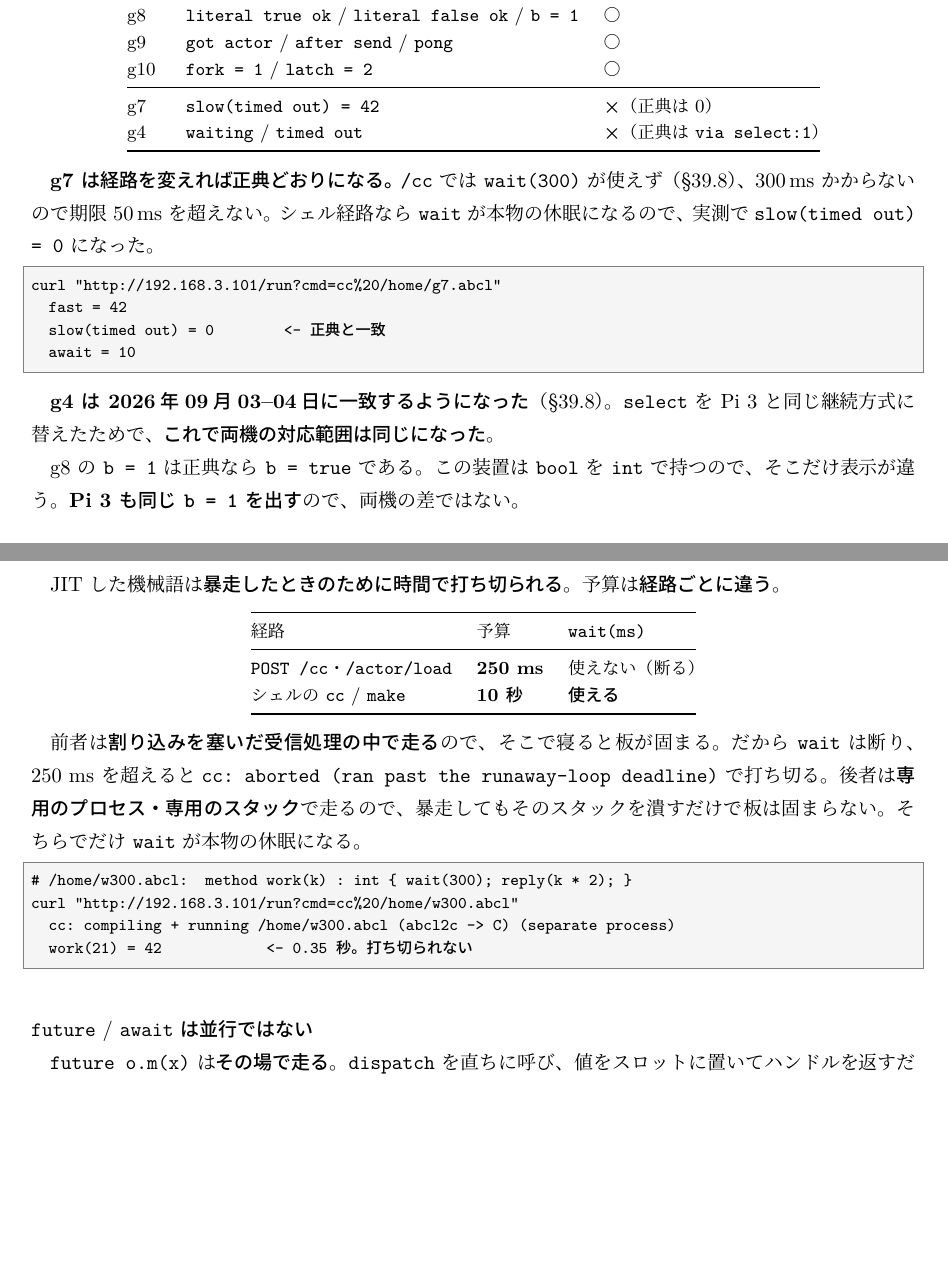
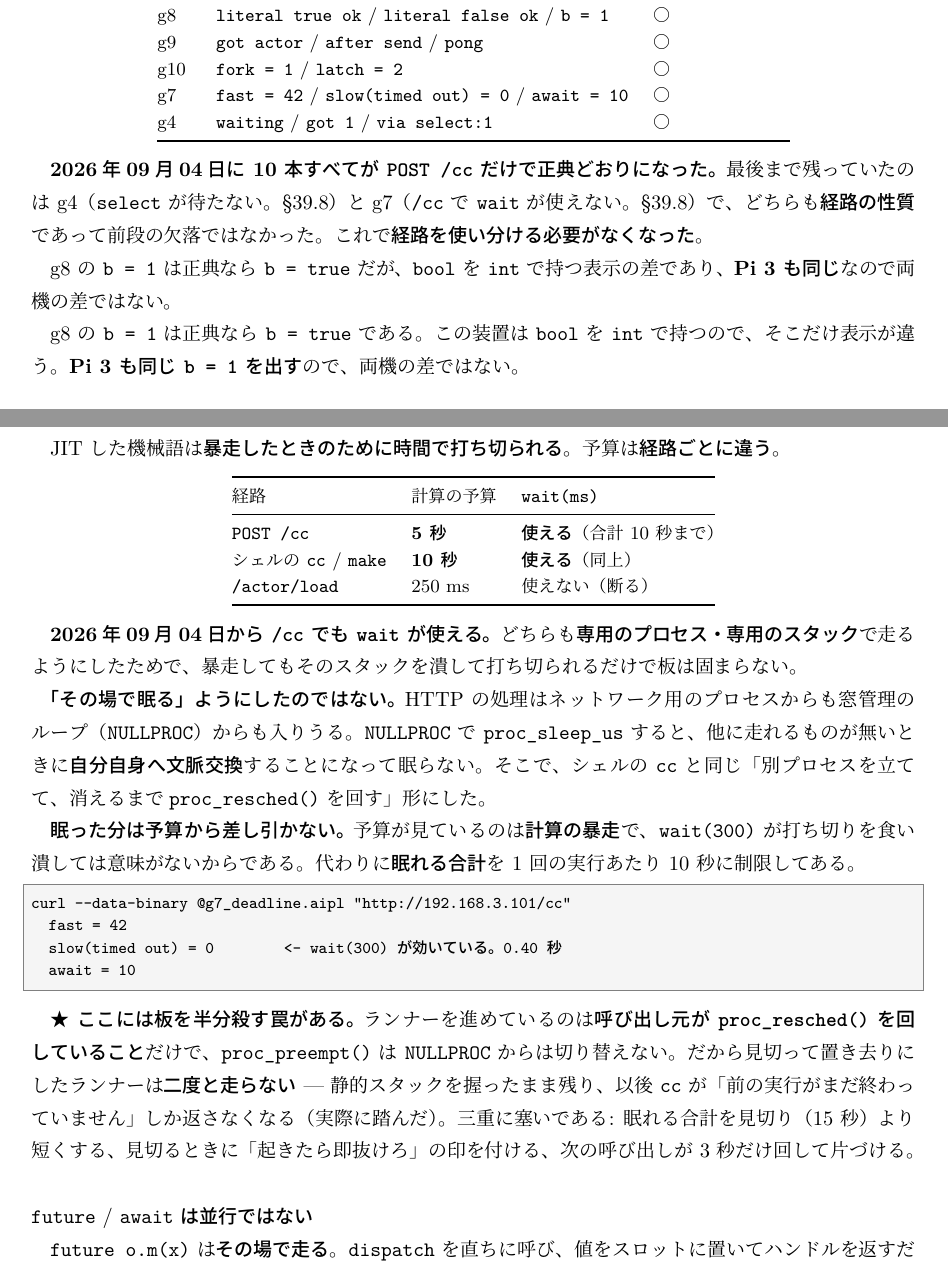
Before and after one commit to yaskodama/abclcp, a LaTeX document (docs/aipl_guide_ja.tex): two parts of pages 38 and 39 of 46, joined at a grey line, cut so that both start at the same text, the shorter picture padded with empty space. The pictures show the PDF file docs/aipl_guide_ja.pdf that the author committed with the source.

Commit message:
ガイド第39章: Pi 5 の /cc でも wait が使える（正典ガイド 10/10）
「打ち切りの予算と wait」の節を書き直した。/cc は専用プロセスで走るように
なったので wait が使え、経路ごとの使い分けが要らなくなった。
併せて Pi 5 の実機表から g7 と g4 の「一致しない」行を外し、10/10 にした。

新しく書いたこと:
- 「その場で眠る」ではないこと。HTTP の処理はネットワーク用プロセスからも
  窓管理ループ（NULLPROC）からも入りうる。NULLPROC で proc_sleep_us すると
  他に走れるものが無いとき自分自身へ文脈交換して眠らない。
- 眠った分は予算から差し引かない。予算は計算の暴走だけを見る。
  代わりに眠れる合計を 1 回 10 秒に制限。
- ★ 見切って置き去りにしたランナーは二度と走らない（proc_preempt は
  NULLPROC からは切り替えない）。静的スタックを握ったまま残り、以後 cc が
  使えなくなる。三重の歯止めを入れた。実機で踏んでから書いた。

日46頁／英41頁。数値はすべて 2026-09-04 に実機（1fb2852a…）で測ったもの。

Co-Authored-By: Claude Opus 5 (1M context) <noreply@anthropic.com>
Claude-Session: https://claude.ai/code/session_01VtQt5rHMw6L4WkqVcC2jNe

```diff
--- a/docs/aipl_guide_ja.tex
+++ b/docs/aipl_guide_ja.tex
@@ -1752,8 +1752,8 @@ Pi 5（\texttt{192.168.3.101}）は\textbf{実行方式が違う}。
 アクターの器 & \textbf{Xinu の実プロセス}（本物の並行） & 協調ポンプ（単一スレッド） \\
 \texttt{select} & 継続分割＋横取り & \textbf{同じ} \\
 \texttt{future} / \texttt{await} & 継続分割（並行ではない） & 即時実行（並行ではない） \\
-\texttt{wait(ms)} & VM の命令。どの経路でも効く & \textbf{シェル経路でのみ} \\
-正典ガイド 10 本 & \textbf{8 本が完全一致}（下記） & \textbf{8 本が完全一致}（シェル経路なら 9） \\
+\texttt{wait(ms)} & VM の命令。どの経路でも効く & \textbf{どの経路でも効く} \\
+正典ガイド 10 本 & \textbf{8 本が完全一致}（下記） & \textbf{10 本すべて一致} \\
 値の種類 & 整数と文字列 & 整数・文字列・浮動小数・リスト \\
 \texttt{ai\_call} & 命令 \texttt{0x52} & ランタイム \texttt{v\_ai\_call} \\
 \texttt{ai\_call} の実測 & 2--6 秒 & \textbf{0.42 秒} \\
@@ -1887,28 +1887,20 @@ g6 & \texttt{1} / \texttt{1} / \texttt{n = 1} & ○ \\
 g8 & \texttt{literal true ok} / \texttt{literal false ok} / \texttt{b = 1} & ○ \\
 g9 & \texttt{got actor} / \texttt{after send} / \texttt{pong} & ○ \\
 g10 & \texttt{fork  = 1} / \texttt{latch = 2} & ○ \\
-\midrule
-g7 & \texttt{slow(timed out) = 42} & \textbf{×}（正典は 0） \\
-g4 & \texttt{waiting} / \texttt{timed out} & \textbf{×}（正典は \texttt{via select:1}） \\
-\bottomrule
-\end{tabular}
-\end{center}
-
-\textbf{g7 は経路を変えれば正典どおりになる。} \texttt{/cc} では \texttt{wait(300)} が
-使えず（\S\ref{sec:pi5-budget}）、300\,ms かからないので期限 50\,ms を超えない。
-シェル経路なら \texttt{wait} が本物の休眠になるので、実測で
-\texttt{slow(timed out) = 0} になった。
-
-\begin{term}
-curl "http://192.168.3.101/run?cmd=cc%20/home/g7.abcl"
-  fast = 42
-  slow(timed out) = 0        <- 正典と一致
-  await = 10
-\end{term}
-
-\textbf{g4 は 2026年09月03--04日に一致するようになった}（\S\ref{sec:pi5-select}）。
-\texttt{select} を Pi 3 と同じ継続方式に替えたためで、
-\textbf{これで両機の対応範囲は同じになった}。
+g7 & \texttt{fast = 42} / \texttt{slow(timed out) = 0} / \texttt{await = 10} & ○ \\
+g4 & \texttt{waiting} / \texttt{got 1} / \texttt{via select:1} & ○ \\
+\bottomrule
+\end{tabular}
+\end{center}
+
+\textbf{2026年09月04日に 10 本すべてが \texttt{POST /cc} だけで正典どおりになった。}
+最後まで残っていたのは g4（\texttt{select} が待たない。\S\ref{sec:pi5-select}）と
+g7（\texttt{/cc} で \texttt{wait} が使えない。\S\ref{sec:pi5-budget}）で、
+どちらも\textbf{経路の性質}であって前段の欠落ではなかった。
+これで\textbf{経路を使い分ける必要がなくなった}。
+
+g8 の \texttt{b = 1} は正典なら \texttt{b = true} だが、\ty{bool} を \ty{int} で持つ
+表示の差であり、\textbf{Pi 3 も同じ}なので両機の差ではない。
 
 g8 の \texttt{b = 1} は正典なら \texttt{b = true} である。
 この装置は \ty{bool} を \ty{int} で持つので、そこだけ表示が違う。
@@ -1965,26 +1957,46 @@ JIT した機械語は\textbf{暴走したときのために時間で打ち切
 \small
 \begin{tabular}{@{}lll@{}}
 \toprule
-経路 & 予算 & \texttt{wait(ms)} \\
-\midrule
-\texttt{POST /cc}・\texttt{/actor/load} & \textbf{250 ms} & 使えない（断る） \\
-シェルの \texttt{cc} / \texttt{make} & \textbf{10 秒} & \textbf{使える} \\
-\bottomrule
-\end{tabular}
-\end{center}
-
-前者は\textbf{割り込みを塞いだ受信処理の中で走る}ので、そこで寝ると板が固まる。
-だから \texttt{wait} は断り、250 ms を超えると
-\texttt{cc: aborted (ran past the runaway-loop deadline)} で打ち切る。
-後者は\textbf{専用のプロセス・専用のスタック}で走るので、暴走してもそのスタックを
-潰すだけで板は固まらない。そちらでだけ \texttt{wait} が本物の休眠になる。
-
-\begin{term}
-# /home/w300.abcl:  method work(k) : int { wait(300); reply(k * 2); }
-curl "http://192.168.3.101/run?cmd=cc%20/home/w300.abcl"
-  cc: compiling + running /home/w300.abcl (abcl2c -> C) (separate process)
-  work(21) = 42            <- 0.35 秒。打ち切られない
-\end{term}
+経路 & 計算の予算 & \texttt{wait(ms)} \\
+\midrule
+\texttt{POST /cc} & \textbf{5 秒} & \textbf{使える}（合計 10 秒まで） \\
+シェルの \texttt{cc} / \texttt{make} & \textbf{10 秒} & \textbf{使える}（同上） \\
+\texttt{/actor/load} & 250 ms & 使えない（断る） \\
+\bottomrule
+\end{tabular}
+\end{center}
+
+\textbf{2026年09月04日から \texttt{/cc} でも \texttt{wait} が使える。}
+どちらも\textbf{専用のプロセス・専用のスタック}で走るようにしたためで、
+暴走してもそのスタックを潰して打ち切られるだけで板は固まらない。
+
+\textbf{「その場で眠る」ようにしたのではない。} HTTP の処理は
+ネットワーク用のプロセスからも窓管理のループ（\texttt{NULLPROC}）からも入りうる。
+\texttt{NULLPROC} で \texttt{proc\_sleep\_us} すると、他に走れるものが無いときに
+\textbf{自分自身へ文脈交換}することになって眠らない。
+そこで、シェルの \texttt{cc} と同じ「別プロセスを立てて、消えるまで
+\texttt{proc\_resched()} を回す」形にした。
+
+\textbf{眠った分は予算から差し引かない。} 予算が見ているのは\textbf{計算の暴走}で、
+\texttt{wait(300)} が打ち切りを食い潰しては意味がないからである。
+代わりに\textbf{眠れる合計}を 1 回の実行あたり 10 秒に制限してある。
+
+\begin{term}
+curl --data-binary @g7_deadline.aipl "http://192.168.3.101/cc"
+  fast = 42
+  slow(timed out) = 0        <- wait(300) が効いている。0.40 秒
+  await = 10
+\end{term}
+
+\textbf{★ ここには板を半分殺す罠がある。} ランナーを進めているのは
+\textbf{呼び出し元が \texttt{proc\_resched()} を回していること}だけで、
+\texttt{proc\_preempt()} は \texttt{NULLPROC} からは切り替えない。
+だから見切って置き去りにしたランナーは\textbf{二度と走らない} ---
+静的スタックを握ったまま残り、以後 \texttt{cc} が
+「前の実行がまだ終わっていません」しか返さなくなる（実際に踏んだ）。
+三重に塞いである: 眠れる合計を見切り（15 秒）より短くする、
+見切るときに「起きたら即抜けろ」の印を付ける、
+次の呼び出しが 3 秒だけ回して片づける。
 
 \subsubsection*{\texttt{future} / \texttt{await} は並行ではない}
 \label{sec:pi5-future}
@@ -2281,7 +2293,7 @@ AIOS_STRICT_DEADLINE=1 ./src/abclrepl_thread -q -f run.repl
 \texttt{++} / \texttt{true} / \texttt{false} / 単項マイナス & 無い & 通る \\
 後置の期限 \texttt{timeout … else …} & 断る & 通る（\textbf{事後判定}） \\
 \texttt{web\_listen} / \texttt{web\_expose} & 断る & 通る（\texttt{/api/x/}） \\
-\texttt{wait(ms)} & 断る & シェル経路でのみ通る \\
+\texttt{wait(ms)} & 断る & 通る（\texttt{/cc} でも。\S\ref{sec:pi5-budget}） \\
 \texttt{future} / \texttt{await} & 断る & 通る（\textbf{並行ではない}） \\
 \texttt{select} / \texttt{case} & 断る & 通る（\textbf{待てる}。\S\ref{sec:pi5-select}） \\
 \bottomrule
```
Also changed, not shown: docs/aipl_guide_en.tex (+52 -47 lines), docs/aipl_guide_en.pdf, docs/aipl_guide_ja.pdf, docs/aipl_guide_ja.tex (2 more changed lines).
